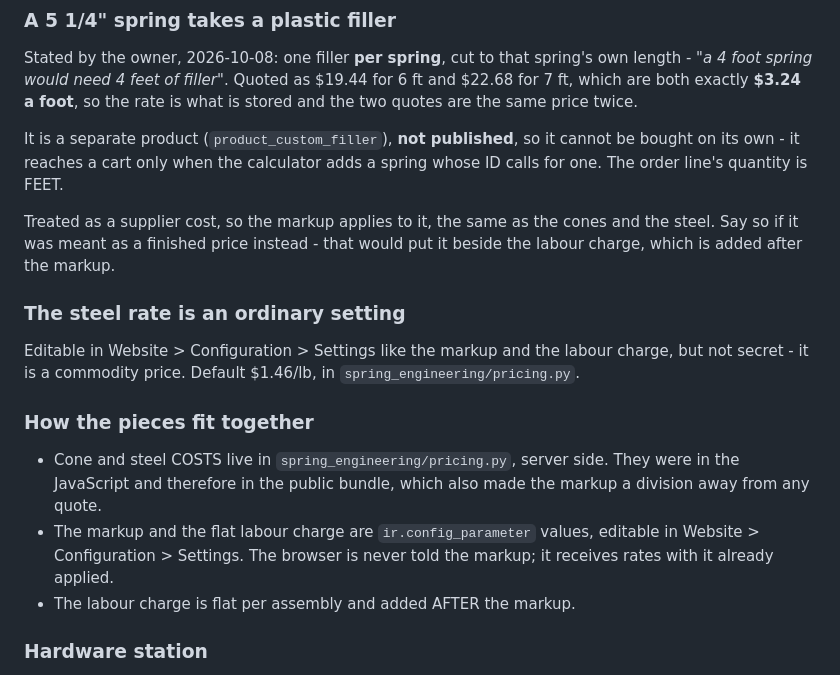
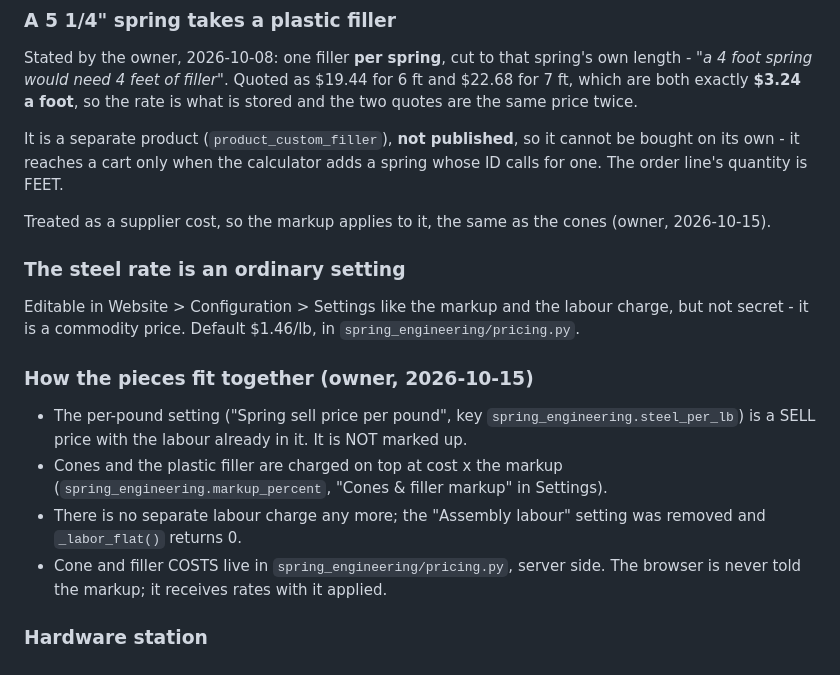
Before and after one commit to davidd1023/AAimpactgaragedoorsupply, a Markdown page: CLAUDE.md, the part around the change. Drawn GitHub-style.

Commit message:
CLAUDE.md: spring pricing is now sell price per lb + cones/filler at cost x markup

```diff
--- a/CLAUDE.md
+++ b/CLAUDE.md
@@ -51,9 +51,8 @@ It is a separate product (`product_custom_filler`), **not published**, so it can
 be bought on its own - it reaches a cart only when the calculator adds a spring
 whose ID calls for one. The order line's quantity is FEET.
 
-Treated as a supplier cost, so the markup applies to it, the same as the cones and
-the steel. Say so if it was meant as a finished price instead - that would put it
-beside the labour charge, which is added after the markup.
+Treated as a supplier cost, so the markup applies to it, the same as the cones
+(owner, 2026-10-15).
 
 ### The steel rate is an ordinary setting
 
@@ -61,15 +60,17 @@ Editable in Website > Configuration > Settings like the markup and the labour
 charge, but not secret - it is a commodity price. Default $1.46/lb, in
 `spring_engineering/pricing.py`.
 
-### How the pieces fit together
+### How the pieces fit together (owner, 2026-10-15)
 
-- Cone and steel COSTS live in `spring_engineering/pricing.py`, server side. They
-  were in the JavaScript and therefore in the public bundle, which also made the
-  markup a division away from any quote.
-- The markup and the flat labour charge are `ir.config_parameter` values, editable
-  in Website > Configuration > Settings. The browser is never told the markup; it
-  receives rates with it already applied.
-- The labour charge is flat per assembly and added AFTER the markup.
+- The per-pound setting ("Spring sell price per pound", key
+  `spring_engineering.steel_per_lb`) is a SELL price with the labour already in
+  it. It is NOT marked up.
+- Cones and the plastic filler are charged on top at cost x the markup
+  (`spring_engineering.markup_percent`, "Cones & filler markup" in Settings).
+- There is no separate labour charge any more; the "Assembly labour" setting
+  was removed and `_labor_flat()` returns 0.
+- Cone and filler COSTS live in `spring_engineering/pricing.py`, server side.
+  The browser is never told the markup; it receives rates with it applied.
 
 ### Hardware station
 
```
